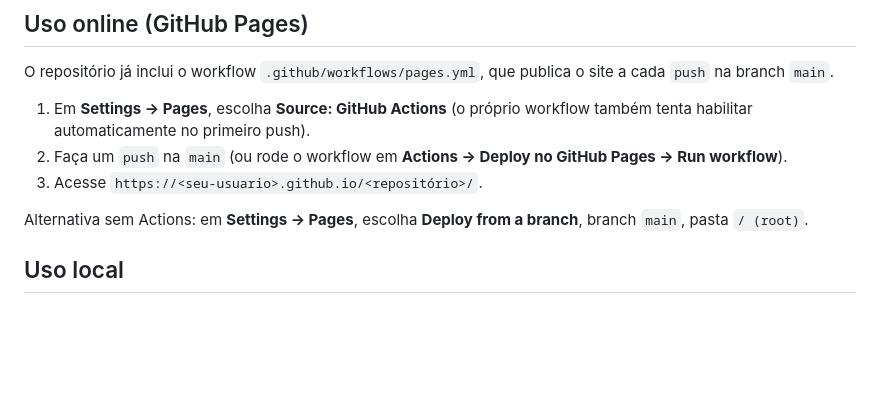
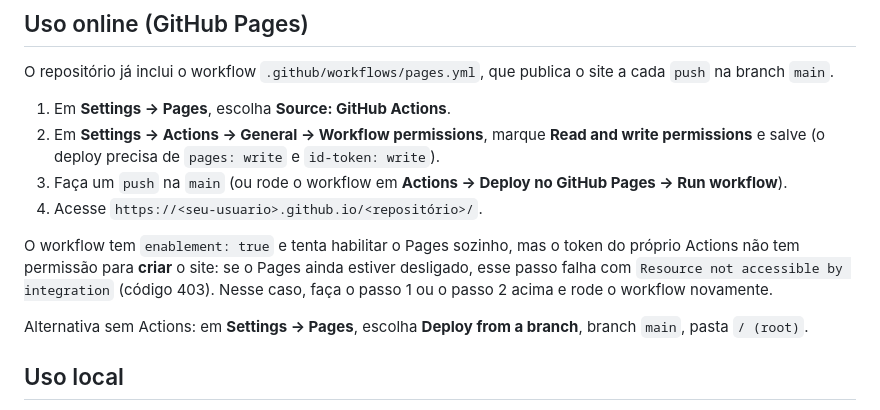
Before and after one commit to silvioalbqrq/consulta-tributacao-ncm, a Markdown page: README.md, the part around the change. Drawn GitHub-style; blank space fills up the shorter version.

Commit message:
Documenta habilitacao do GitHub Pages e solucao do erro 403 no deploy

```diff
--- a/README.md
+++ b/README.md
@@ -16,10 +16,17 @@ Tudo roda no navegador: nenhum arquivo é enviado a servidor.
 O repositório já inclui o workflow `.github/workflows/pages.yml`, que publica o site a
 cada `push` na branch `main`.
 
-1. Em **Settings → Pages**, escolha **Source: GitHub Actions**
-   (o próprio workflow também tenta habilitar automaticamente no primeiro push).
-2. Faça um `push` na `main` (ou rode o workflow em **Actions → Deploy no GitHub Pages → Run workflow**).
-3. Acesse `https://<seu-usuario>.github.io/<repositório>/`.
+1. Em **Settings → Pages**, escolha **Source: GitHub Actions**.
+2. Em **Settings → Actions → General → Workflow permissions**, marque **Read and write
+   permissions** e salve (o deploy precisa de `pages: write` e `id-token: write`).
+3. Faça um `push` na `main` (ou rode o workflow em **Actions → Deploy no GitHub Pages → Run workflow**).
+4. Acesse `https://<seu-usuario>.github.io/<repositório>/`.
+
+O workflow tem `enablement: true` e tenta habilitar o Pages sozinho, mas o token do
+próprio Actions não tem permissão para **criar** o site: se o Pages ainda estiver
+desligado, esse passo falha com
+`Resource not accessible by integration` (código 403). Nesse caso, faça o passo 1 ou o
+passo 2 acima e rode o workflow novamente.
 
 Alternativa sem Actions: em **Settings → Pages**, escolha **Deploy from a branch**,
 branch `main`, pasta `/ (root)`.
```
